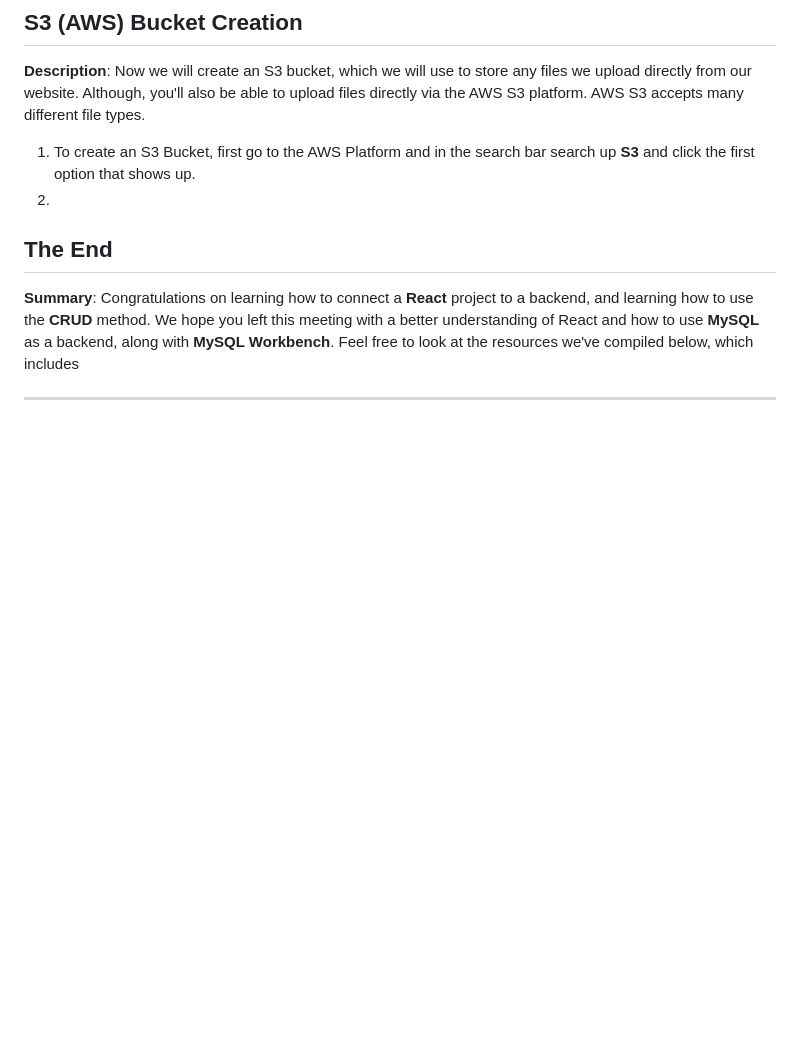
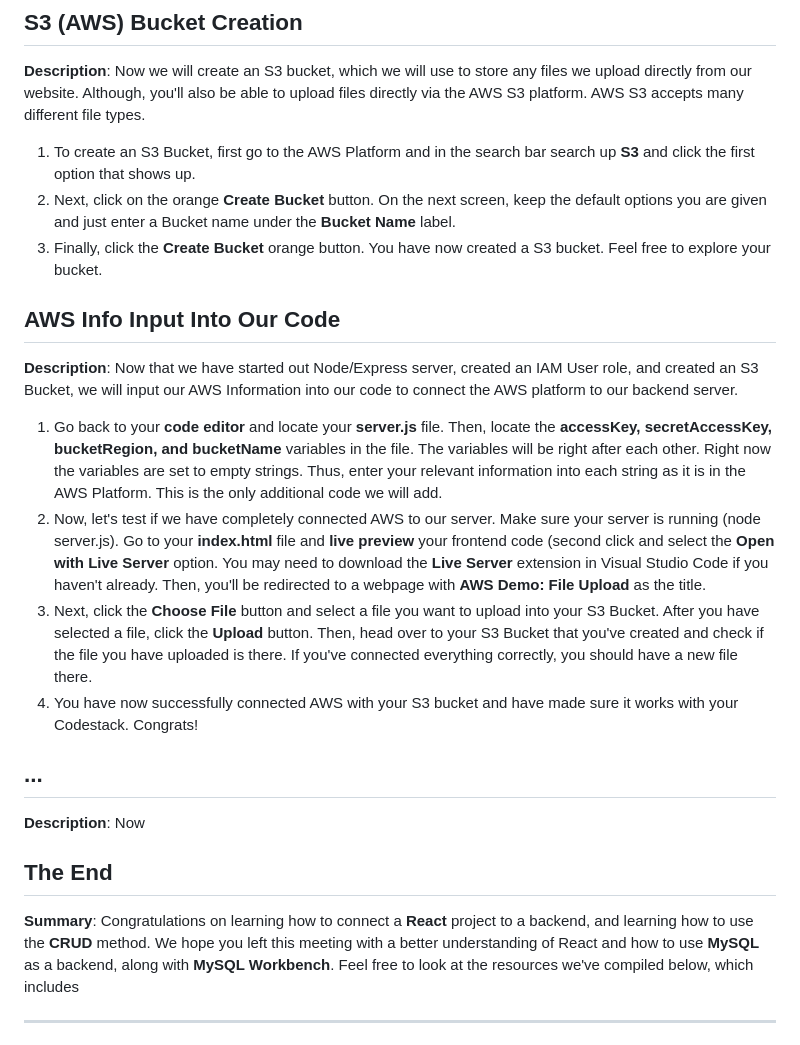
Before and after one commit to jjcss/AWS_Part_2_Fall_2024, a Markdown page: README.md, the part around the change. Drawn GitHub-style; blank space fills up the shorter version.

```diff
--- a/README.md
+++ b/README.md
@@ -104,7 +104,19 @@
 **Description**: Now we will create an S3 bucket, which we will use to store any files we upload directly from our website. Although, you'll also be able to upload files directly via the AWS S3 platform. AWS S3 accepts many different file types.
 
 1. To create an S3 Bucket, first go to the AWS Platform and in the search bar search up **S3** and click the first option that shows up.
-2.
+2. Next, click on the orange **Create Bucket** button. On the next screen, keep the default options you are given and just enter a Bucket name under the **Bucket Name** label.
+3. Finally, click the **Create Bucket** orange button. You have now created a S3 bucket. Feel free to explore your bucket.
+
+## AWS Info Input Into Our Code
+**Description**: Now that we have started out Node/Express server, created an IAM User role, and created an S3 Bucket, we will input our AWS Information into our code to connect the AWS platform to our backend server.
+
+1. Go back to your **code editor** and locate your **server.js** file. Then, locate the **accessKey, secretAccessKey, bucketRegion, and bucketName** variables in the file. The variables will be right after each other. Right now the variables are set to empty strings. Thus, enter your relevant information into each string as it is in the AWS Platform. This is the only additional code we will add.
+2. Now, let's test if we have completely connected AWS to our server. Make sure your server is running (node server.js). Go to your **index.html** file and **live preview** your frontend code (second click and select the **Open with Live Server** option. You may need to download the **Live Server** extension in Visual Studio Code if you haven't already. Then, you'll be redirected to a webpage with **AWS Demo: File Upload** as the title.
+3. Next, click the **Choose File** button and select a file you want to upload into your S3 Bucket. After you have selected a file, click the **Upload** button. Then, head over to your S3 Bucket that you've created and check if the file you have uploaded is there. If you've connected everything correctly, you should have a new file there.
+4. You have now successfully connected AWS with your S3 bucket and have made sure it works with your Codestack. Congrats!
+
+## ...
+**Description**: Now
 
 
 ## The End
```
